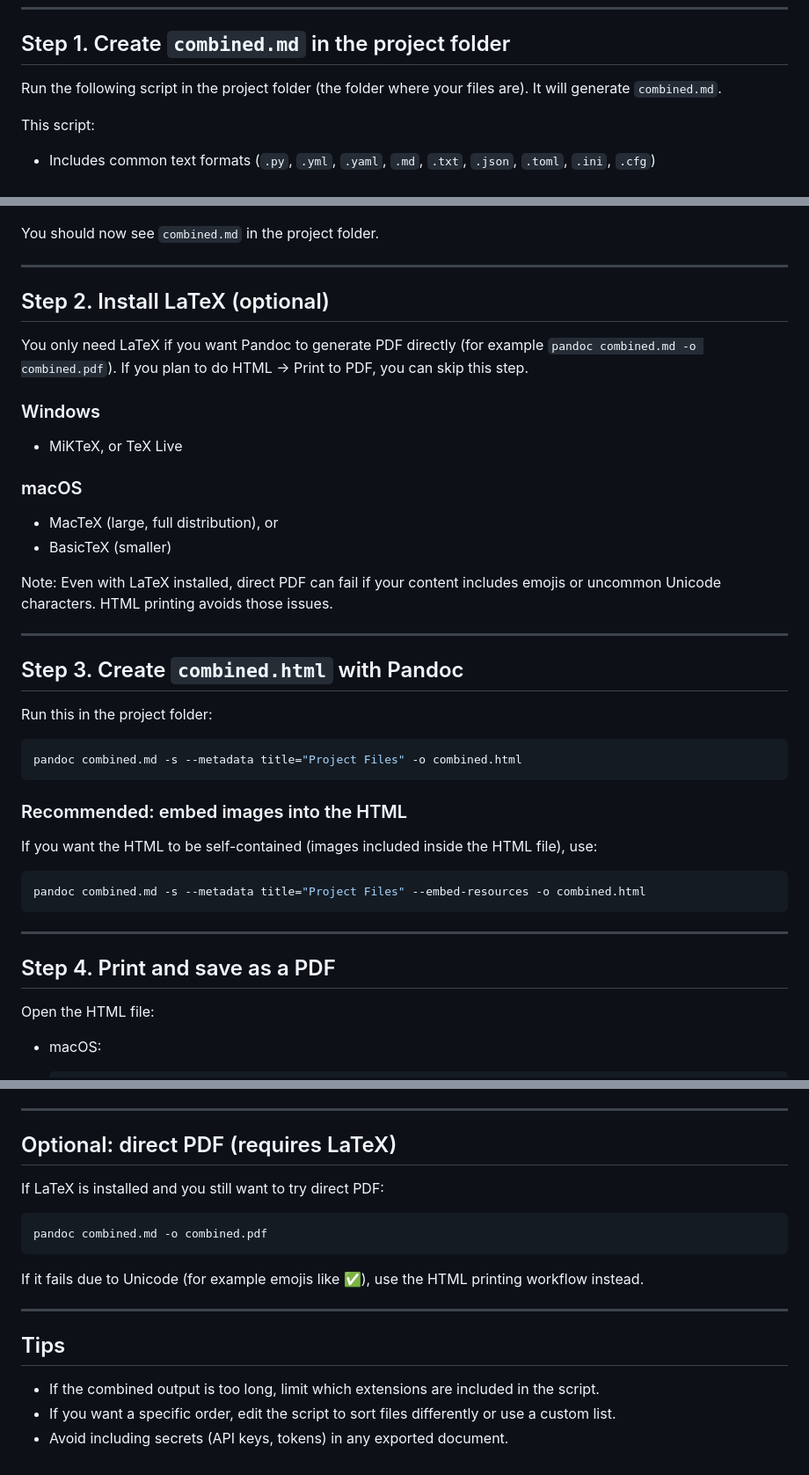
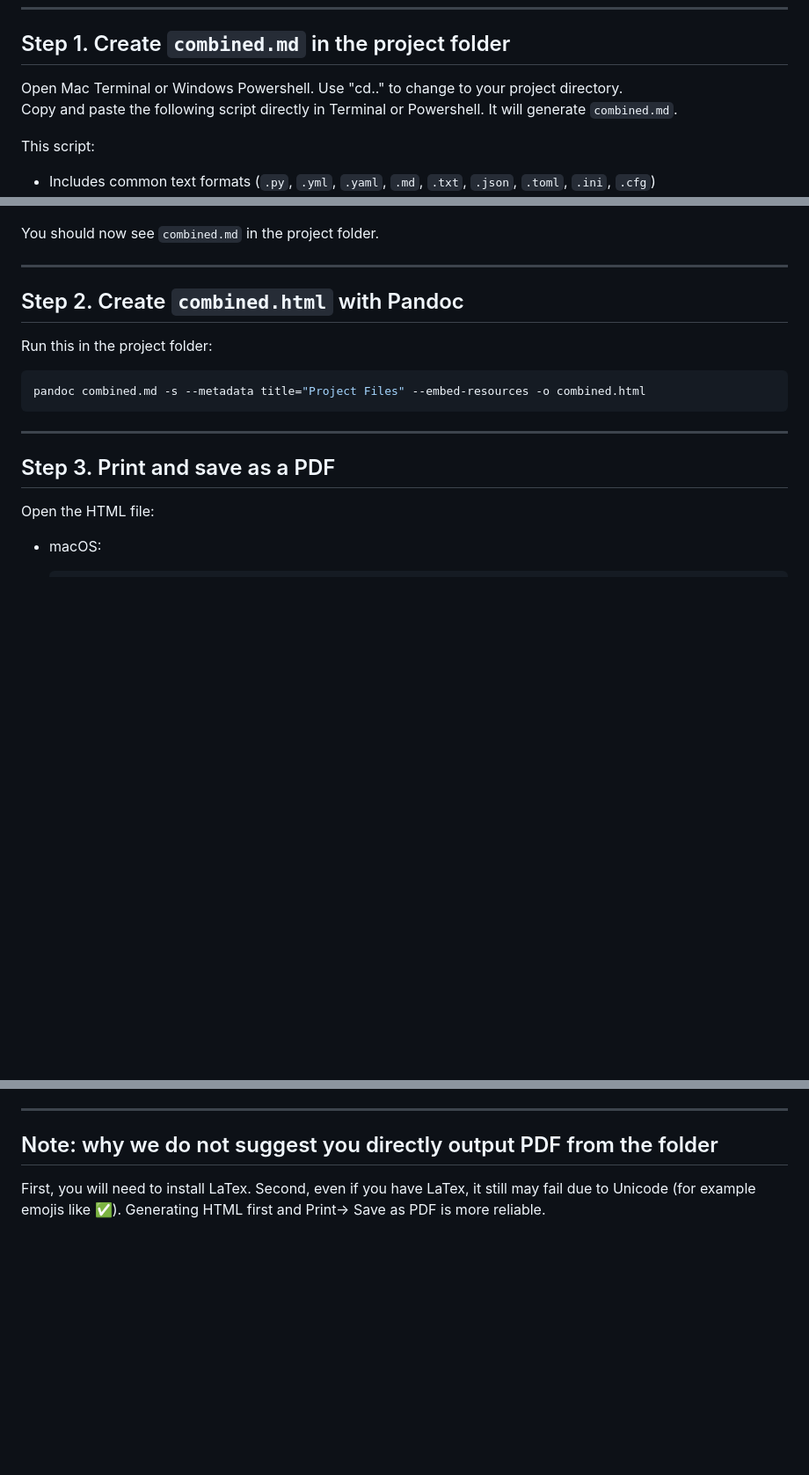
Before and after one commit to neowangkkk/streaming-data-analytics-tutorials, a Markdown page: Submission_README.md, 3 parts joined by grey strips. Shown at 88% size. Rendered like a GitHub page; blank space fills up the shorter version.

Commit message:
Revise README for project PDF submission workflow
Updated README to clarify steps for creating combined PDF and HTML.

````diff
--- a/Submission_README.md
+++ b/Submission_README.md
@@ -46,7 +48,8 @@ pandoc -v
 
 ## Step 1. Create `combined.md` in the project folder
 
-Run the following script in the project folder (the folder where your files are). It will generate `combined.md`.
+Open Mac Terminal or Windows Powershell. Use "cd.." to change to your project directory.
+Copy and paste the following script directly in Terminal or Powershell. It will generate `combined.md`.
 
 This script:
 
@@ -183,35 +186,9 @@ You should now see `combined.md` in the project folder.
 
 ---
 
-## Step 2. Install LaTeX (optional)
-
-You only need LaTeX if you want Pandoc to generate PDF directly (for example `pandoc combined.md -o combined.pdf`).
-If you plan to do HTML → Print to PDF, you can skip this step.
-
-### Windows
-
-- MiKTeX, or TeX Live
-
-### macOS
-
-- MacTeX (large, full distribution), or
-- BasicTeX (smaller)
-
-Note: Even with LaTeX installed, direct PDF can fail if your content includes emojis or uncommon Unicode characters. HTML printing avoids those issues.
-
----
-
-## Step 3. Create `combined.html` with Pandoc
+## Step 2. Create `combined.html` with Pandoc
 
 Run this in the project folder:
-
-```bash
-pandoc combined.md -s --metadata title="Project Files" -o combined.html
-```
-
-### Recommended: embed images into the HTML
-
-If you want the HTML to be self-contained (images included inside the HTML file), use:
 
 ```bash
 pandoc combined.md -s --metadata title="Project Files" --embed-resources -o combined.html
@@ -219,7 +196,7 @@ pandoc combined.md -s --metadata title="Project Files" --embed-resources -o comb
 
 ---
 
-## Step 4. Print and save as a PDF
+## Step 3. Print and save as a PDF
 
 Open the HTML file:
 
@@ -239,20 +216,7 @@ Then in the browser:
 
 ---
 
-## Optional: direct PDF (requires LaTeX)
+## Note: why we do not suggest you directly output PDF from the folder
 
-If LaTeX is installed and you still want to try direct PDF:
-
-```bash
-pandoc combined.md -o combined.pdf
-```
-
-If it fails due to Unicode (for example emojis like ✅), use the HTML printing workflow instead.
-
----
-
-## Tips
-
-- If the combined output is too long, limit which extensions are included in the script.
-- If you want a specific order, edit the script to sort files differently or use a custom list.
-- Avoid including secrets (API keys, tokens) in any exported document.
+First, you will need to install LaTex. Second, even if you have LaTex, it still may fail due to Unicode (for example emojis like ✅).
+Generating HTML first and Print→ Save as PDF is more reliable.
````
Also changed, not shown: other parts of Submission_README.md (+2 -0 lines).
